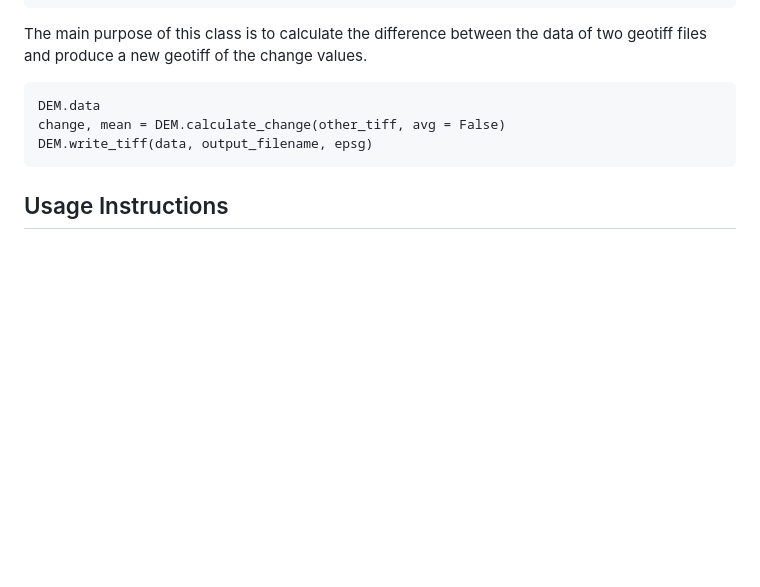
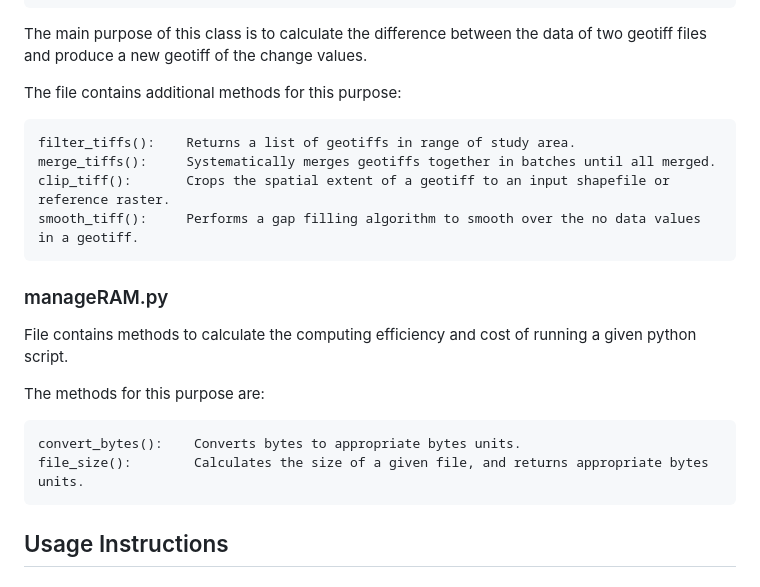
Before and after one commit to oliver-mcf/lvis_project, a Markdown page: README.md, the part around the change. GitHub-like rendering; blank space fills up the shorter version.

Commit message:
all class/function files explained

```diff
--- a/README.md
+++ b/README.md
@@ -166,11 +166,20 @@ The class holds the following methods:
 
 The main purpose of this class is to calculate the difference between the data of two geotiff files and produce a new geotiff of the change values.
 
-    DEM.data
-    change, mean = DEM.calculate_change(other_tiff, avg = False)
-    DEM.write_tiff(data, output_filename, epsg)
+The file contains additional methods for this purpose:
 
+    filter_tiffs():    Returns a list of geotiffs in range of study area.
+    merge_tiffs():     Systematically merges geotiffs together in batches until all merged.
+    clip_tiff():       Crops the spatial extent of a geotiff to an input shapefile or reference raster.
+    smooth_tiff():     Performs a gap filling algorithm to smooth over the no data values in a geotiff.
 
+### manageRAM.py
+File contains methods to calculate the computing efficiency and cost of running a given python script.
+
+The methods for this purpose are:
+
+    convert_bytes():    Converts bytes to appropriate bytes units.
+    file_size():        Calculates the size of a given file, and returns appropriate bytes units.
 
 
 ## Usage Instructions
```
